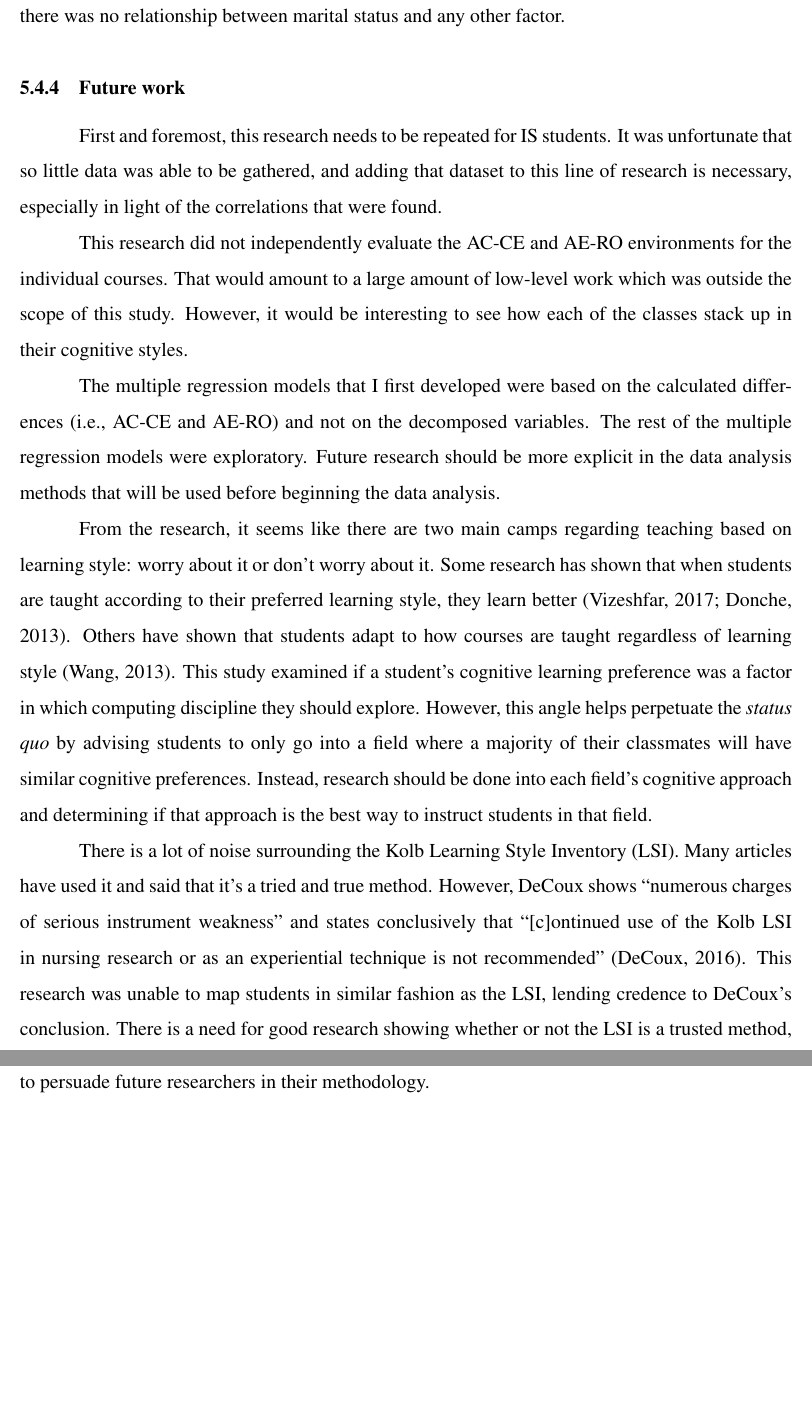
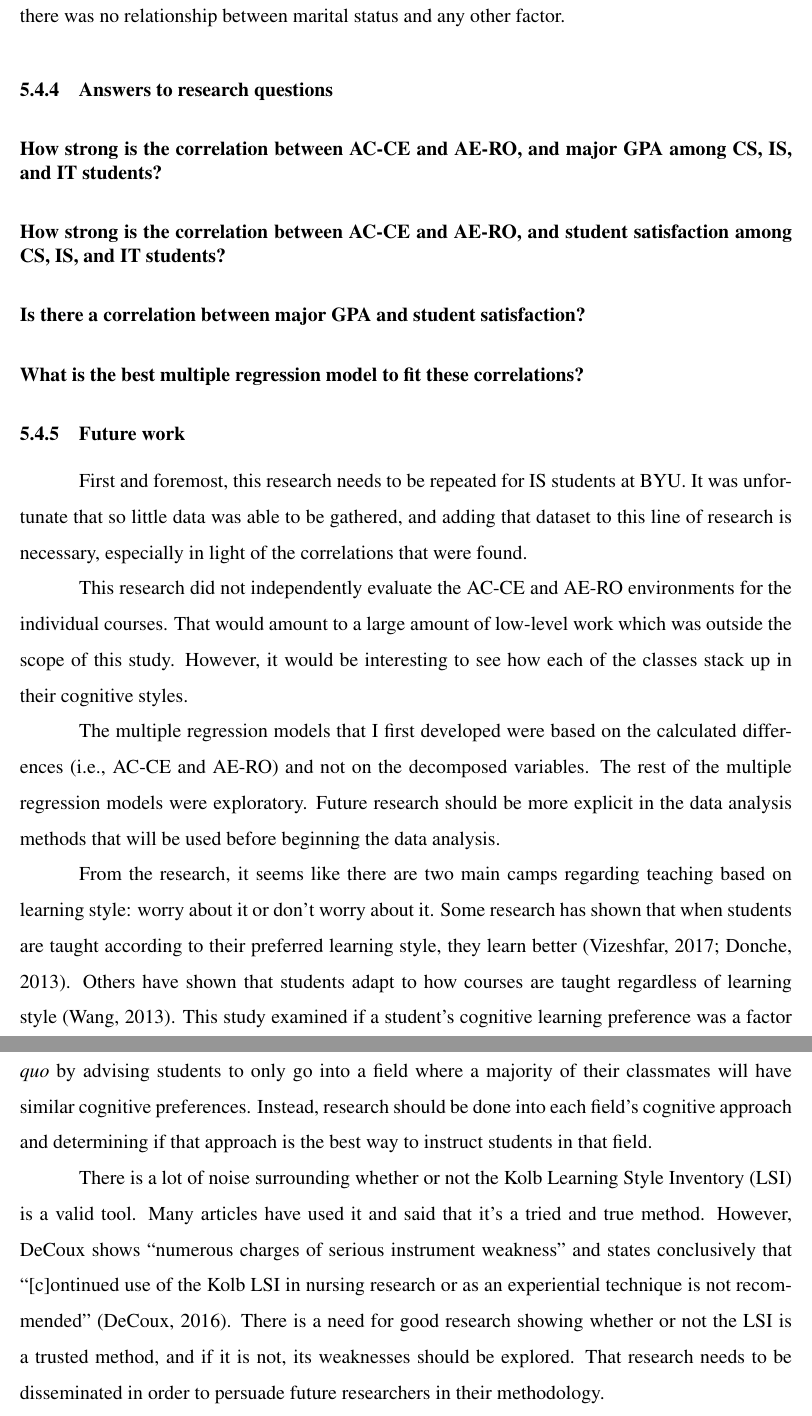
Before and after one commit to cgoettel/thesis, a LaTeX thesis (master.tex, which reads chapter5.tex): two parts of pages 50 and 51 of 52, joined at a grey line, cut so that both start at the same text, the shorter picture padded with empty space. Compiled offline with pdfLaTeX; a LaTeX package or settings file that is missing is left out.

Commit message:
Addressing Helps' concerns with chapter 5

```diff
--- a/chapter5.tex
+++ b/chapter5.tex
@@ -291,8 +291,21 @@ The dataset, with four questions used, had a minimum sum of 4 (meaning the stude
 \subsubsection{Demographics}
 Unfortunately, I was unable to use the full set of demographic variables collected from students as covariates because there was not enough variance among the sample group. The students were almost entirely white and male (88\% for both). Looking at the relationship between marital status and its relationship on major GPA and satisfaction had a multiple R-squared of $0.07$, and the relationship between marital status and RO and major GPA (previously the best model) had a multiple R-squared of $0.14$. So, while students were roughly equally divided in marital status, there was no relationship between marital status and any other factor.
 
+\subsection{Answers to research questions}
+\subsubsection{How strong is the correlation between AC-CE and AE-RO, and major GPA among CS, IS, and IT students?}
+
+
+\subsubsection{How strong is the correlation between AC-CE and AE-RO, and student satisfaction among CS, IS, and IT students?}
+
+
+\subsubsection{Is there a correlation between major GPA and student satisfaction?}
+
+
+\subsubsection{What is the best multiple regression model to fit these correlations?}
+
+
 \subsection{Future work}
-First and foremost, this research needs to be repeated for IS students. It was unfortunate that so little data was able to be gathered, and adding that dataset to this line of research is necessary, especially in light of the correlations that were found.
+First and foremost, this research needs to be repeated for IS students at BYU. It was unfortunate that so little data was able to be gathered, and adding that dataset to this line of research is necessary, especially in light of the correlations that were found.
 
 This research did not independently evaluate the AC-CE and AE-RO environments for the individual courses. That would amount to a large amount of low-level work which was outside the scope of this study. However, it would be interesting to see how each of the classes stack up in their cognitive styles.
 
@@ -300,4 +313,4 @@ The multiple regression models that I first developed were based on the calculat
 
 From the research, it seems like there are two main camps regarding teaching based on learning style: worry about it or don't worry about it. Some research has shown that when students are taught according to their preferred learning style, they learn better~(Vizeshfar, 2017; Donche, 2013). Others have shown that students adapt to how courses are taught regardless of learning style~(Wang, 2013). This study examined if a student's cognitive learning preference was a factor in which computing discipline they should explore. However, this angle helps perpetuate the \textit{status quo} by advising students to only go into a field where a majority of their classmates will have similar cognitive preferences. Instead, research should be done into each field's cognitive approach and determining if that approach is the best way to instruct students in that field.
 
-There is a lot of noise surrounding the Kolb Learning Style Inventory (LSI). Many articles have used it and said that it's a tried and true method. However, DeCoux shows ``numerous charges of serious instrument weakness'' and states conclusively that ``[c]ontinued use of the Kolb LSI in nursing research or as an experiential technique is not recommended''~(DeCoux, 2016). This research was unable to map students in similar fashion as the LSI, lending credence to DeCoux's conclusion. There is a need for good research showing whether or not the LSI is a trusted method, and if it is not, its weaknesses should be explored. That research needs to be disseminated in order to persuade future researchers in their methodology.
+There is a lot of noise surrounding whether or not the Kolb Learning Style Inventory (LSI) is a valid tool. Many articles have used it and said that it's a tried and true method. However, DeCoux shows ``numerous charges of serious instrument weakness'' and states conclusively that ``[c]ontinued use of the Kolb LSI in nursing research or as an experiential technique is not recommended''~(DeCoux, 2016). There is a need for good research showing whether or not the LSI is a trusted method, and if it is not, its weaknesses should be explored. That research needs to be disseminated in order to persuade future researchers in their methodology.
```
Also changed, not shown: chapter4.tex (+2 -0 lines).
